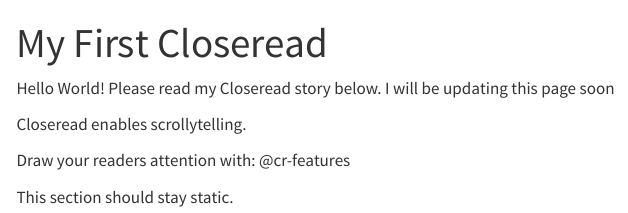
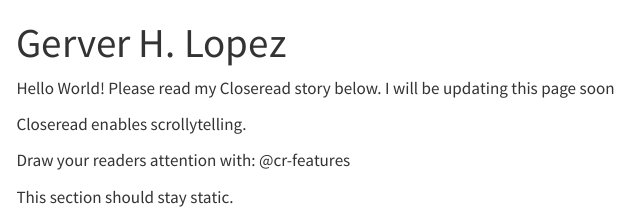
Before and after one commit to gerverhlopez/gerverhlopez.github.io, a Quarto document (index.qmd): the page in a window 1100 px wide, from its top. Rendered offline with R 4.5, knitr and Pandoc in place of Quarto, with nearby package versions; drawn as R Markdown's standard HTML page in place of the format the file asks for; menus at the side of the page are left out.

Commit message:
Updating title

```diff
--- a/index.qmd
+++ b/index.qmd
@@ -1,20 +1,16 @@
 ---
-title: My First Closeread
+title: Gerver H. Lopez
 format: closeread-html
 ---
 
 Hello World! Please read my Closeread story below. I will be updating this page soon
 
-:::{.cr-section}
-
+:::: cr-section
 Closeread enables scrollytelling.
 
 Draw your readers attention with: @cr-features
 
-:::{#cr-features}
-
+::: {#cr-features}
 This section should stay static.
-
 :::
-
-:::
+::::
```
Also changed, not shown: _quarto.yml (+1 -1 lines), docs/search.json, 5 other files.
